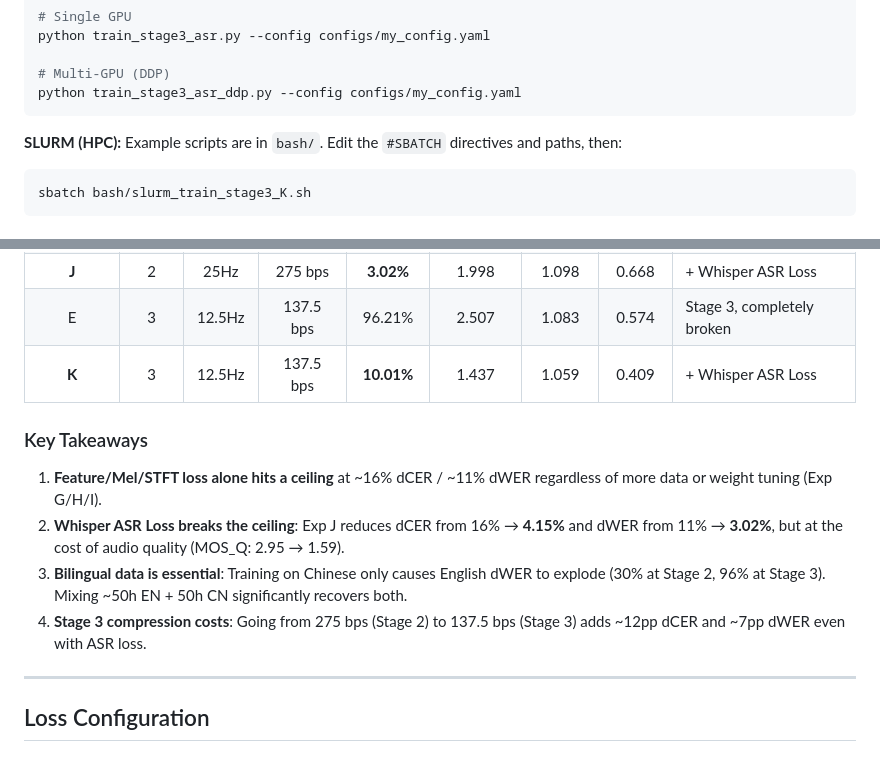
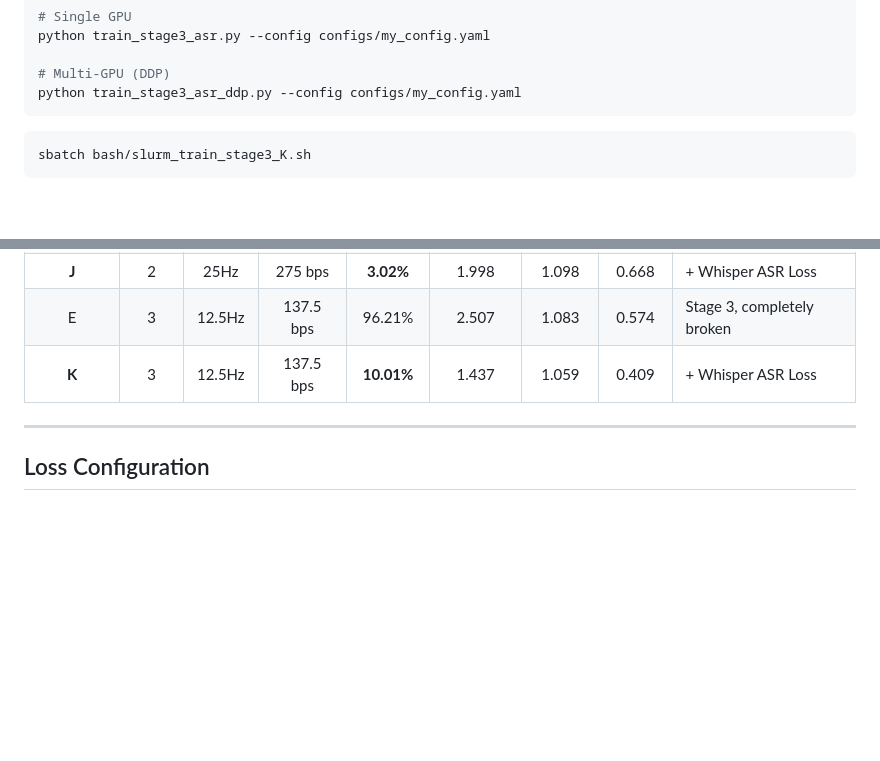
Before and after one commit to Jie-shiang/Training_FocalCodec, a Markdown page: README.md, 2 parts joined by grey strips. Drawn GitHub-style; blank space fills up the shorter version.

````diff
--- a/README.md
+++ b/README.md
@@ -149,8 +128,6 @@ python train_stage3_asr.py --config configs/my_config.yaml
 # Multi-GPU (DDP)
 python train_stage3_asr_ddp.py --config configs/my_config.yaml
 ```
-
-**SLURM (HPC):** Example scripts are in `bash/`. Edit the `#SBATCH` directives and paths, then:
 
 ```bash
 sbatch bash/slurm_train_stage3_K.sh
@@ -309,13 +286,6 @@ Pretrained FocalCodec-S (50Hz)
 | E | 3 | 12.5Hz | 137.5 bps | 96.21% | 2.507 | 1.083 | 0.574 | Stage 3, completely broken |
 | **K** | 3 | 12.5Hz | 137.5 bps | **10.01%** | 1.437 | 1.059 | 0.409 | + Whisper ASR Loss |
 
-### Key Takeaways
-
-1. **Feature/Mel/STFT loss alone hits a ceiling** at ~16% dCER / ~11% dWER regardless of more data or weight tuning (Exp G/H/I).
-2. **Whisper ASR Loss breaks the ceiling**: Exp J reduces dCER from 16% → **4.15%** and dWER from 11% → **3.02%**, but at the cost of audio quality (MOS_Q: 2.95 → 1.59).
-3. **Bilingual data is essential**: Training on Chinese only causes English dWER to explode (30% at Stage 2, 96% at Stage 3). Mixing ~50h EN + 50h CN significantly recovers both.
-4. **Stage 3 compression costs**: Going from 275 bps (Stage 2) to 137.5 bps (Stage 3) adds ~12pp dCER and ~7pp dWER even with ASR loss.
-
 ---
 
 ## Loss Configuration
````
Also changed, not shown: other parts of README.md (+0 -110 lines).
